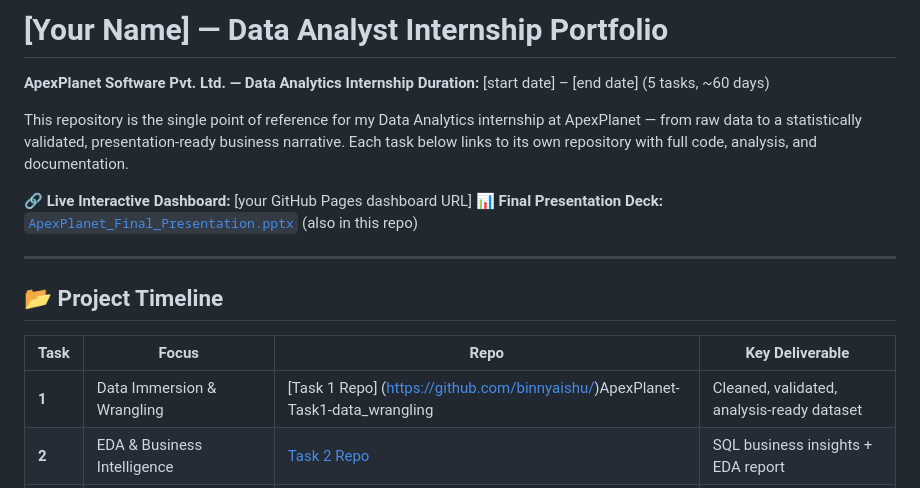
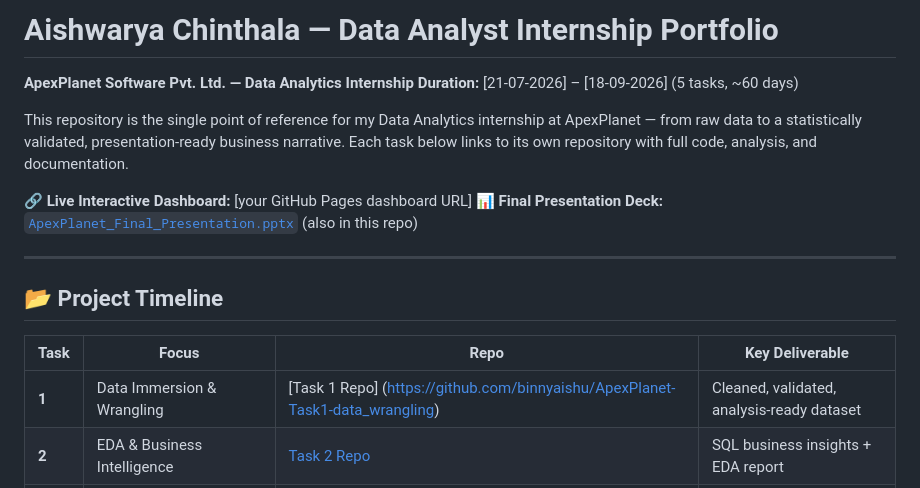
Before and after one commit to binnyaishu/Aishwarya-Chinthala-DataAnalyst-Internship-Portfolio, a Markdown page: README.md, the part around the change. Rendered like a GitHub page.

```diff
--- a/README.md
+++ b/README.md
@@ -1,7 +1,7 @@
-# [Your Name] — Data Analyst Internship Portfolio
+# Aishwarya Chinthala — Data Analyst Internship Portfolio
 
 **ApexPlanet Software Pvt. Ltd. — Data Analytics Internship**
-**Duration:** [start date] – [end date] (5 tasks, ~60 days)
+**Duration:** [21-07-2026] – [18-09-2026] (5 tasks, ~60 days)
 
 This repository is the single point of reference for my Data Analytics internship at
 ApexPlanet — from raw data to a statistically validated, presentation-ready business narrative.
@@ -16,7 +16,7 @@ Each task below links to its own repository with full code, analysis, and docume
 
 | Task  | Focus                                      | Repo                                                                          | Key Deliverable                            |
 | ----- | ------------------------------------------ | ----------------------------------------------------------------------------- | ------------------------------------------ |
-| **1** | Data Immersion & Wrangling                 | [Task 1 Repo] (https://github.com/binnyaishu/)ApexPlanet-Task1-data_wrangling | Cleaned, validated, analysis-ready dataset |
+| **1** | Data Immersion & Wrangling                 | [Task 1 Repo] (https://github.com/binnyaishu/ApexPlanet-Task1-data_wrangling) | Cleaned, validated, analysis-ready dataset |
 | **2** | EDA & Business Intelligence                | [Task 2 Repo](https://github.com/binnyaishu/ApexPlanet-Task2)                 | SQL business insights + EDA report         |
 | **3** | Deep-Dive & Interactive Dashboarding       | [Task 3 Repo](https://github.com/binnyaishu/ApexPlanet-Task3)                 | Live RFM segmentation dashboard            |
 | **4** | Data Storytelling & Statistical Validation | [Task 4 Repo](https://github.com/binnyaishu/ApexPlanet-Task4)                 | Final deck + hypothesis testing            |
```
